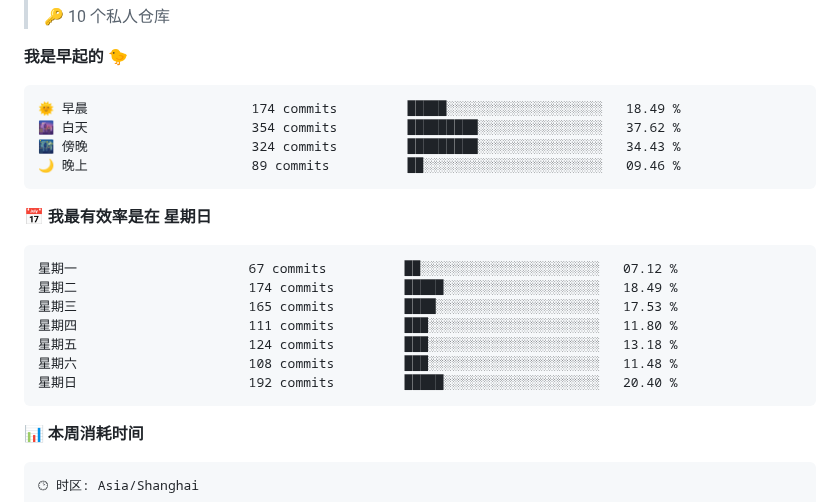
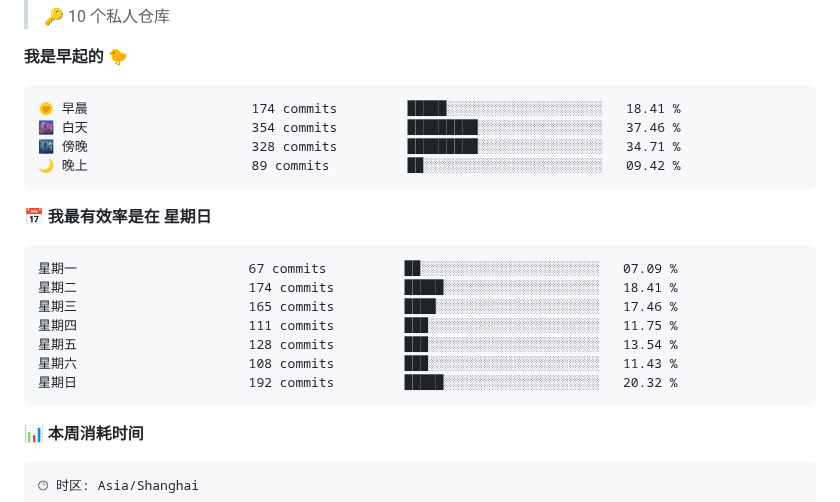
Before and after one commit to sunboyallen/sunboyallen, a Markdown page: README.md, the part around one of its changes. GitHub-like rendering.

Commit message:
Updated with Dev Metrics

````diff
--- a/README.md
+++ b/README.md
@@ -40,21 +40,21 @@
 **我是早起的 🐤**
 
 ```text
-🌞 早晨                     174 commits         █████░░░░░░░░░░░░░░░░░░░░   18.49 %
-🌆 白天                     354 commits         █████████░░░░░░░░░░░░░░░░   37.62 %
-🌃 傍晚                     324 commits         █████████░░░░░░░░░░░░░░░░   34.43 %
-🌙 晚上                     89 commits          ██░░░░░░░░░░░░░░░░░░░░░░░   09.46 %
+🌞 早晨                     174 commits         █████░░░░░░░░░░░░░░░░░░░░   18.41 %
+🌆 白天                     354 commits         █████████░░░░░░░░░░░░░░░░   37.46 %
+🌃 傍晚                     328 commits         █████████░░░░░░░░░░░░░░░░   34.71 %
+🌙 晚上                     89 commits          ██░░░░░░░░░░░░░░░░░░░░░░░   09.42 %
 ```
 📅 **我最有效率是在 星期日**
 
 ```text
-星期一                      67 commits          ██░░░░░░░░░░░░░░░░░░░░░░░   07.12 %
-星期二                      174 commits         █████░░░░░░░░░░░░░░░░░░░░   18.49 %
-星期三                      165 commits         ████░░░░░░░░░░░░░░░░░░░░░   17.53 %
-星期四                      111 commits         ███░░░░░░░░░░░░░░░░░░░░░░   11.80 %
-星期五                      124 commits         ███░░░░░░░░░░░░░░░░░░░░░░   13.18 %
-星期六                      108 commits         ███░░░░░░░░░░░░░░░░░░░░░░   11.48 %
-星期日                      192 commits         █████░░░░░░░░░░░░░░░░░░░░   20.40 %
+星期一                      67 commits          ██░░░░░░░░░░░░░░░░░░░░░░░   07.09 %
+星期二                      174 commits         █████░░░░░░░░░░░░░░░░░░░░   18.41 %
+星期三                      165 commits         ████░░░░░░░░░░░░░░░░░░░░░   17.46 %
+星期四                      111 commits         ███░░░░░░░░░░░░░░░░░░░░░░   11.75 %
+星期五                      128 commits         ███░░░░░░░░░░░░░░░░░░░░░░   13.54 %
+星期六                      108 commits         ███░░░░░░░░░░░░░░░░░░░░░░   11.43 %
+星期日                      192 commits         █████░░░░░░░░░░░░░░░░░░░░   20.32 %
 ```
 
 
````
Also changed, not shown: other parts of README.md (+2 -2 lines).
